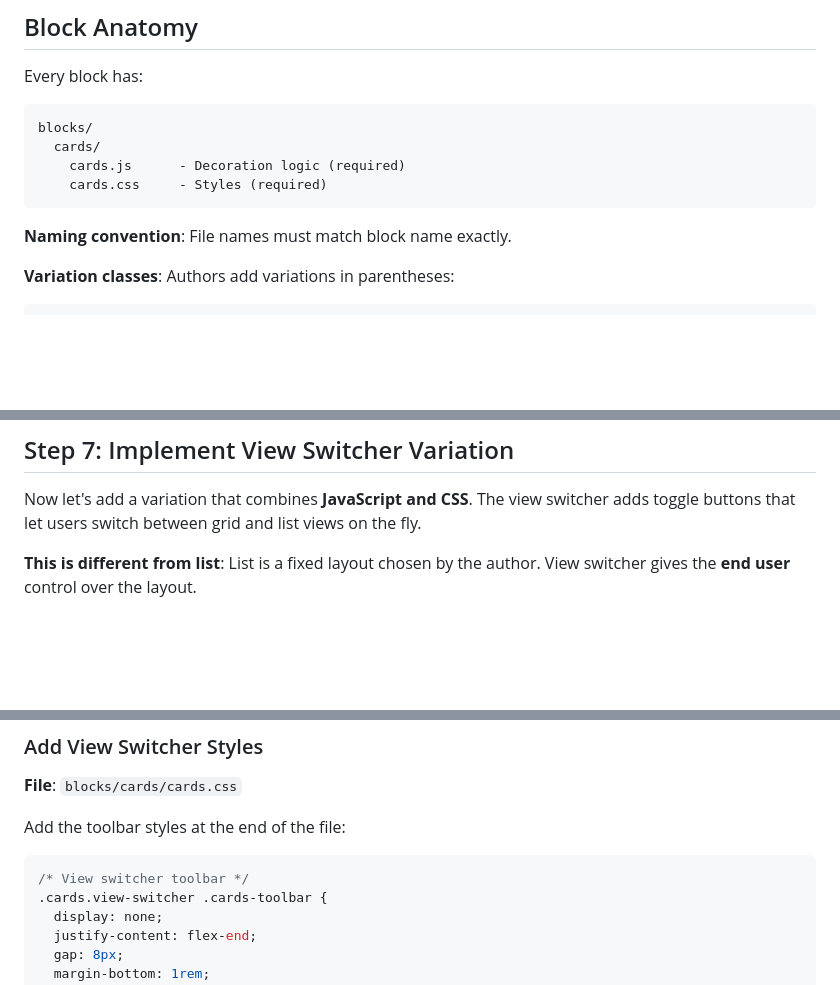
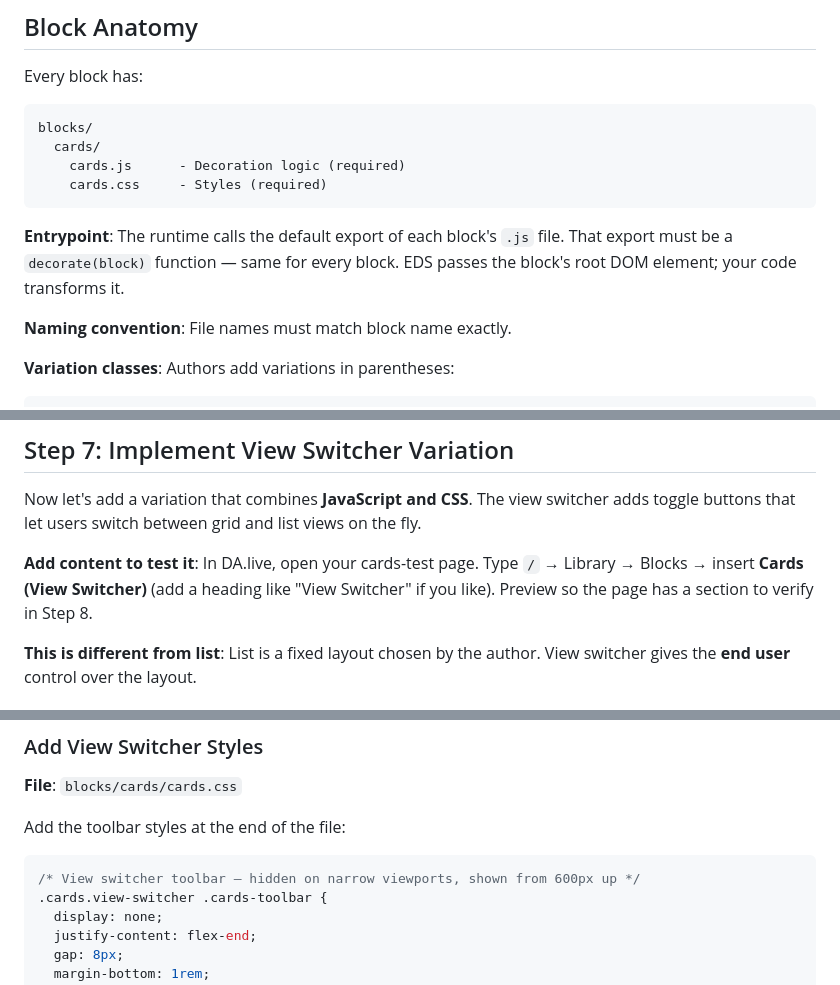
Before and after one commit to cloudadoption/nycmasterclass, a Markdown page: labs/exercise2/instructions.md, 3 parts joined by grey strips. GitHub-like rendering; blank space fills up the shorter version.

````diff
--- a/labs/exercise2/instructions.md
+++ b/labs/exercise2/instructions.md
@@ -127,6 +132,8 @@ blocks/
     cards.css     - Styles (required)
 ```
 
+**Entrypoint**: The runtime calls the default export of each block's `.js` file. That export must be a `decorate(block)` function — same for every block. EDS passes the block's root DOM element; your code transforms it.
+
 **Naming convention**: File names must match block name exactly.
 
 **Variation classes**: Authors add variations in parentheses:
@@ -407,6 +370,8 @@ Add at the end of the file:
 ## Step 7: Implement View Switcher Variation
 
 Now let's add a variation that combines **JavaScript and CSS**. The view switcher adds toggle buttons that let users switch between grid and list views on the fly.
+
+**Add content to test it**: In DA.live, open your cards-test page. Type `/` → Library → Blocks → insert **Cards (View Switcher)** (add a heading like "View Switcher" if you like). Preview so the page has a section to verify in Step 8.
 
 **This is different from list**: List is a fixed layout chosen by the author. View switcher gives the **end user** control over the layout.
 
@@ -462,7 +427,7 @@ Add this code at the end of the `decorate` function, **after** `block.replaceChi
 Add the toolbar styles at the end of the file:
 
 ```css
-/* View switcher toolbar */
+/* View switcher toolbar — hidden on narrow viewports, shown from 600px up */
 .cards.view-switcher .cards-toolbar {
   display: none;
   justify-content: flex-end;
````
Also changed, not shown: other parts of labs/exercise2/instructions.md (+28 -64 lines), labs/SETUP.md (+0 -4 lines).
